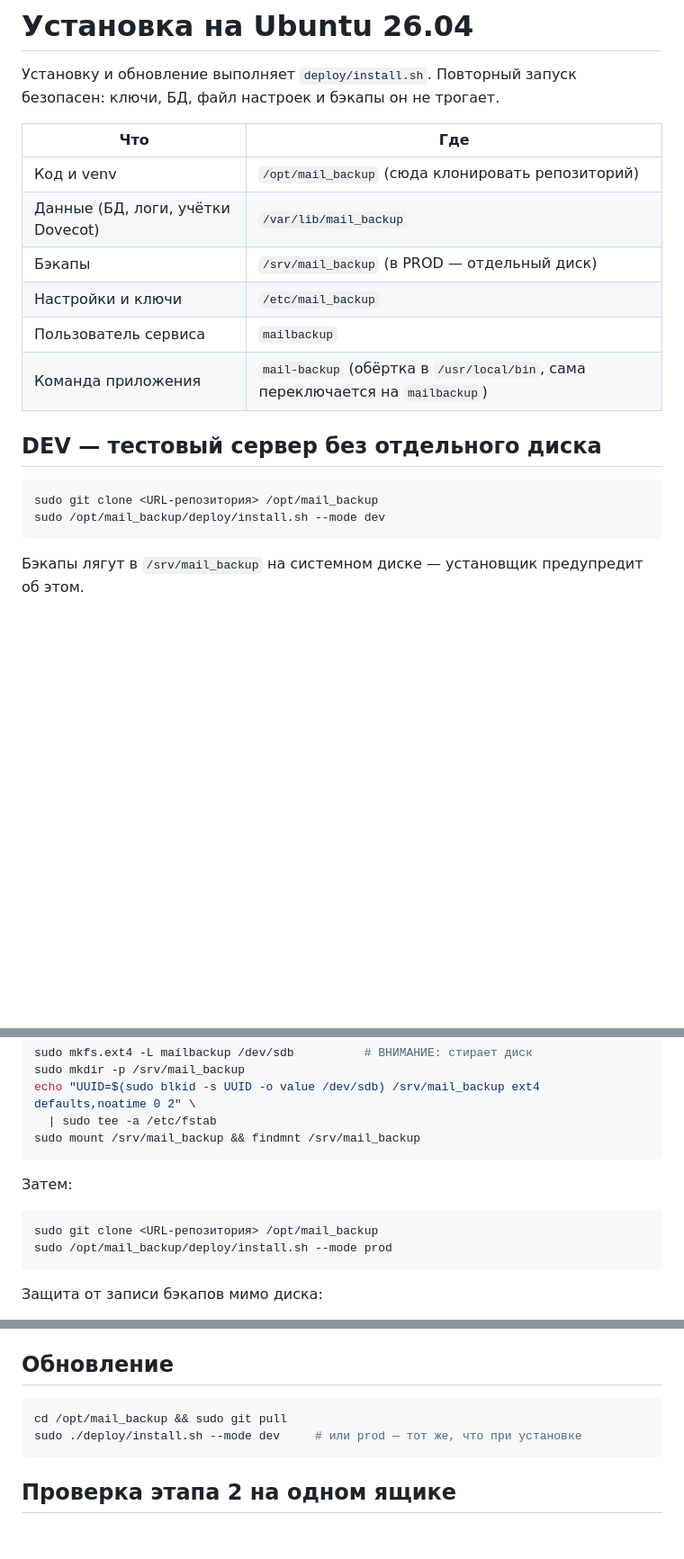
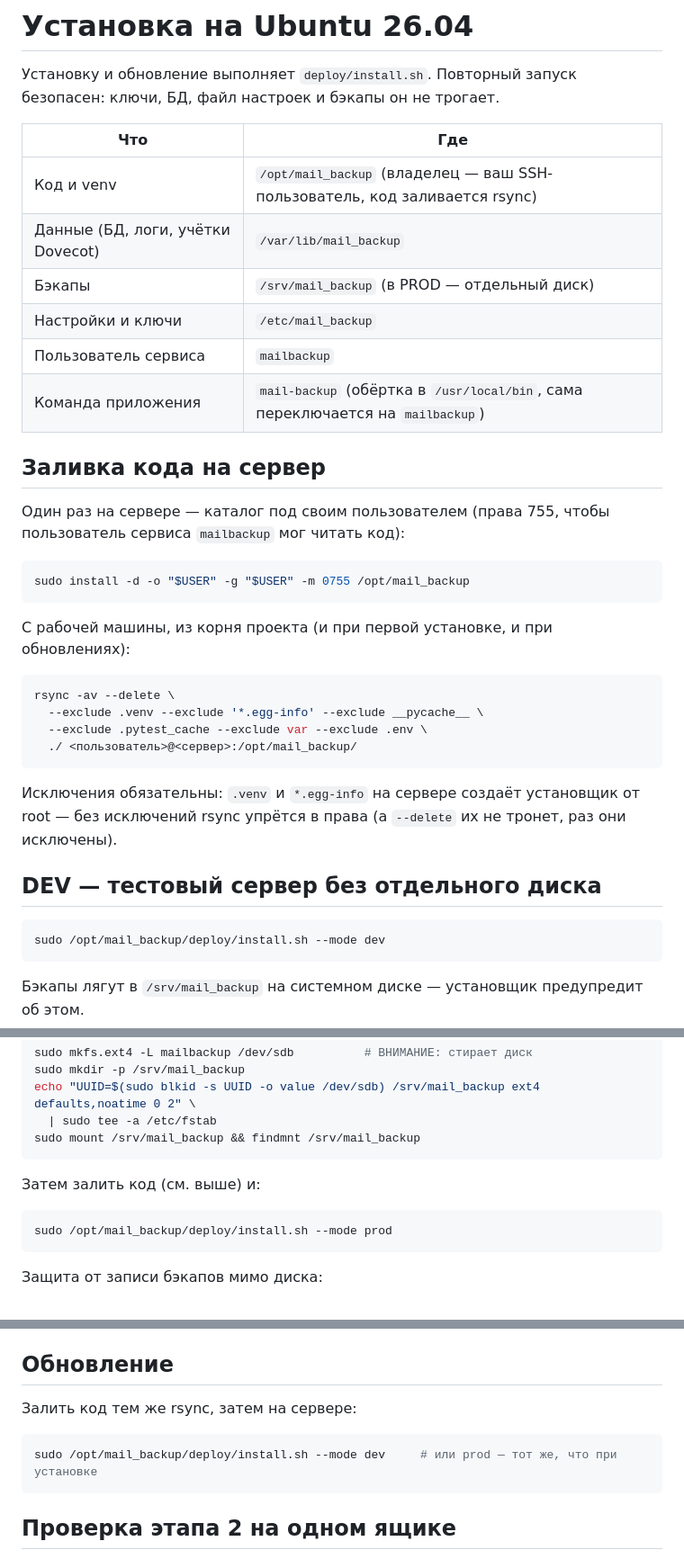
Before and after one commit to boytsovau/mail_backup, a Markdown page: deploy/INSTALL.md, 3 parts joined by grey strips. Shown at 90% size. GitHub-like rendering; blank space fills up the shorter version.

Commit message:
INSTALL.md: заливка кода через rsync в /opt/mail_backup под SSH-пользователем
Co-Authored-By: Claude Opus 5.5 <noreply@anthropic.com>

````diff
--- a/deploy/INSTALL.md
+++ b/deploy/INSTALL.md
@@ -5,17 +5,38 @@
 
 | Что | Где |
 |---|---|
-| Код и venv | `/opt/mail_backup` (сюда клонировать репозиторий) |
+| Код и venv | `/opt/mail_backup` (владелец — ваш SSH-пользователь, код заливается rsync) |
 | Данные (БД, логи, учётки Dovecot) | `/var/lib/mail_backup` |
 | Бэкапы | `/srv/mail_backup` (в PROD — отдельный диск) |
 | Настройки и ключи | `/etc/mail_backup` |
 | Пользователь сервиса | `mailbackup` |
 | Команда приложения | `mail-backup` (обёртка в `/usr/local/bin`, сама переключается на `mailbackup`) |
 
+## Заливка кода на сервер
+
+Один раз на сервере — каталог под своим пользователем (права 755, чтобы
+пользователь сервиса `mailbackup` мог читать код):
+
+```bash
+sudo install -d -o "$USER" -g "$USER" -m 0755 /opt/mail_backup
+```
+
+С рабочей машины, из корня проекта (и при первой установке, и при обновлениях):
+
+```bash
+rsync -av --delete \
+  --exclude .venv --exclude '*.egg-info' --exclude __pycache__ \
+  --exclude .pytest_cache --exclude var --exclude .env \
+  ./ <пользователь>@<сервер>:/opt/mail_backup/
+```
+
+Исключения обязательны: `.venv` и `*.egg-info` на сервере создаёт установщик
+от root — без исключений rsync упрётся в права (а `--delete` их не тронет,
+раз они исключены).
+
 ## DEV — тестовый сервер без отдельного диска
 
 ```bash
-sudo git clone <URL-репозитория> /opt/mail_backup
 sudo /opt/mail_backup/deploy/install.sh --mode dev
 ```
 
@@ -33,10 +54,9 @@ echo "UUID=$(sudo blkid -s UUID -o value /dev/sdb) /srv/mail_backup ext4 default
 sudo mount /srv/mail_backup && findmnt /srv/mail_backup
 ```
 
-Затем:
+Затем залить код (см. выше) и:
 
 ```bash
-sudo git clone <URL-репозитория> /opt/mail_backup
 sudo /opt/mail_backup/deploy/install.sh --mode prod
 ```
 
@@ -65,9 +85,10 @@ sudo /opt/mail_backup/deploy/install.sh --mode prod
 
 ## Обновление
 
+Залить код тем же rsync, затем на сервере:
+
 ```bash
-cd /opt/mail_backup && sudo git pull
-sudo ./deploy/install.sh --mode dev     # или prod — тот же, что при установке
+sudo /opt/mail_backup/deploy/install.sh --mode dev     # или prod — тот же, что при установке
 ```
 
 ## Проверка этапа 2 на одном ящике
````
Also changed, not shown: CLAUDE.md (+4 -0 lines).
